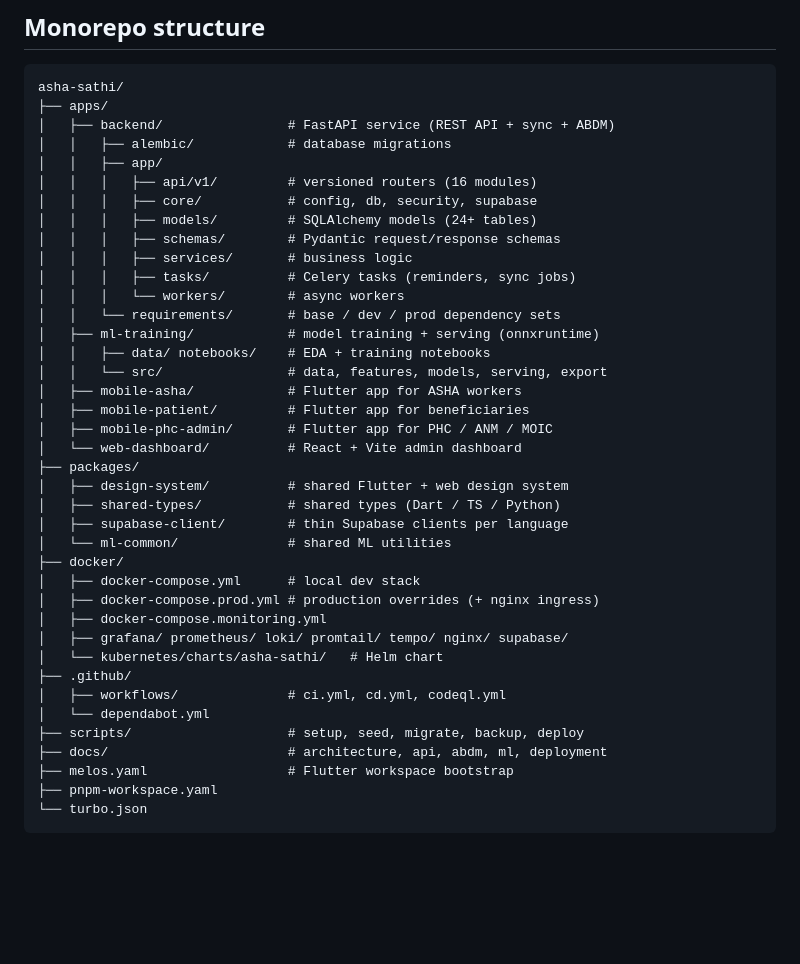
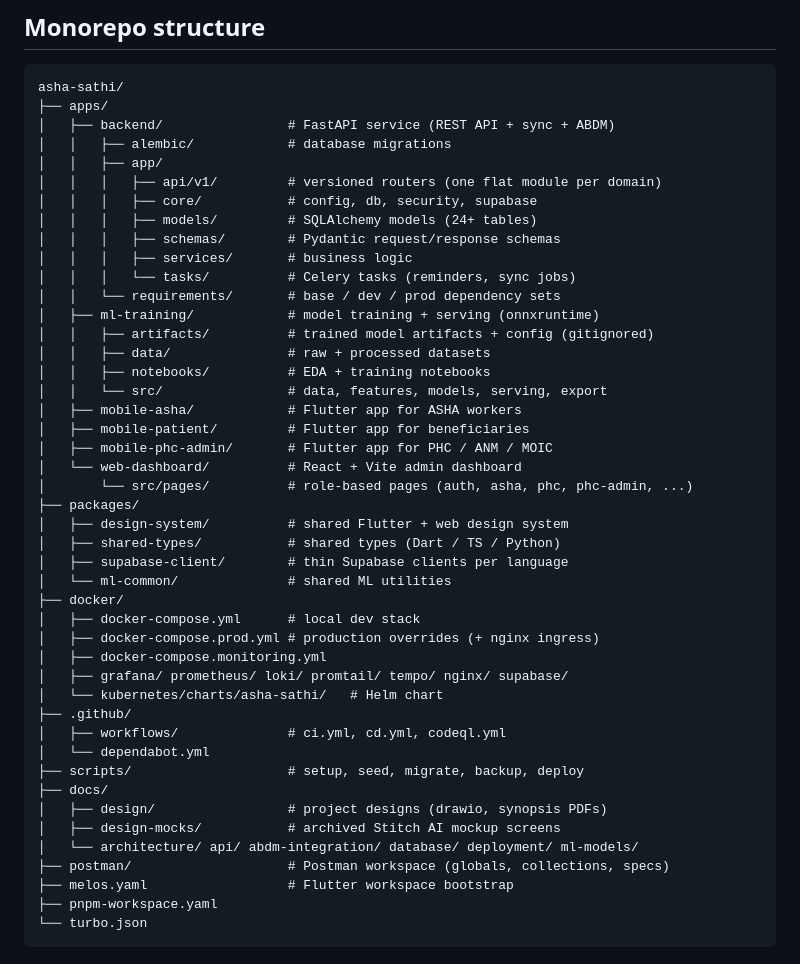
Before and after one commit to ShreyashBagade358/Asha-sathi, a Markdown page: README.md, the part around the change. GitHub-like rendering; blank space fills up the shorter version.

Commit message:
docs: reflect new directory structure in README and PROJECT_STRUCTURE

```diff
--- a/README.md
+++ b/README.md
@@ -87,21 +87,23 @@ asha-sathi/
 │   ├── backend/                # FastAPI service (REST API + sync + ABDM)
 │   │   ├── alembic/            # database migrations
 │   │   ├── app/
-│   │   │   ├── api/v1/         # versioned routers (16 modules)
+│   │   │   ├── api/v1/         # versioned routers (one flat module per domain)
 │   │   │   ├── core/           # config, db, security, supabase
 │   │   │   ├── models/         # SQLAlchemy models (24+ tables)
 │   │   │   ├── schemas/        # Pydantic request/response schemas
 │   │   │   ├── services/       # business logic
-│   │   │   ├── tasks/          # Celery tasks (reminders, sync jobs)
-│   │   │   └── workers/        # async workers
+│   │   │   └── tasks/          # Celery tasks (reminders, sync jobs)
 │   │   └── requirements/       # base / dev / prod dependency sets
 │   ├── ml-training/            # model training + serving (onnxruntime)
-│   │   ├── data/ notebooks/    # EDA + training notebooks
+│   │   ├── artifacts/          # trained model artifacts + config (gitignored)
+│   │   ├── data/               # raw + processed datasets
+│   │   ├── notebooks/          # EDA + training notebooks
 │   │   └── src/                # data, features, models, serving, export
 │   ├── mobile-asha/            # Flutter app for ASHA workers
 │   ├── mobile-patient/         # Flutter app for beneficiaries
 │   ├── mobile-phc-admin/       # Flutter app for PHC / ANM / MOIC
 │   └── web-dashboard/          # React + Vite admin dashboard
+│       └── src/pages/          # role-based pages (auth, asha, phc, phc-admin, ...)
 ├── packages/
 │   ├── design-system/          # shared Flutter + web design system
 │   ├── shared-types/           # shared types (Dart / TS / Python)
@@ -117,7 +119,11 @@ asha-sathi/
 │   ├── workflows/              # ci.yml, cd.yml, codeql.yml
 │   └── dependabot.yml
 ├── scripts/                    # setup, seed, migrate, backup, deploy
-├── docs/                       # architecture, api, abdm, ml, deployment
+├── docs/
+│   ├── design/                 # project designs (drawio, synopsis PDFs)
+│   ├── design-mocks/           # archived Stitch AI mockup screens
+│   └── architecture/ api/ abdm-integration/ database/ deployment/ ml-models/
+├── postman/                    # Postman workspace (globals, collections, specs)
 ├── melos.yaml                  # Flutter workspace bootstrap
 ├── pnpm-workspace.yaml
 └── turbo.json
```
Also changed, not shown: PROJECT_STRUCTURE.md (+10 -3 lines).
